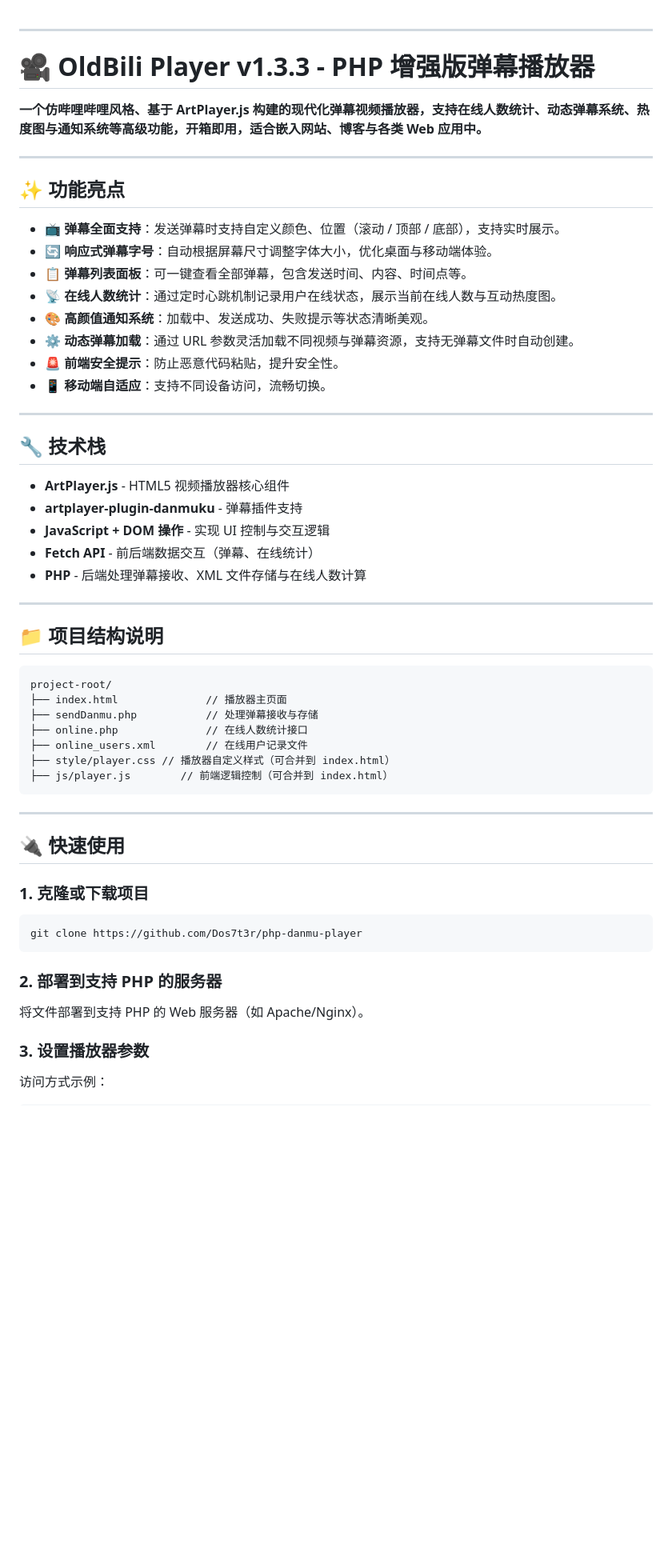
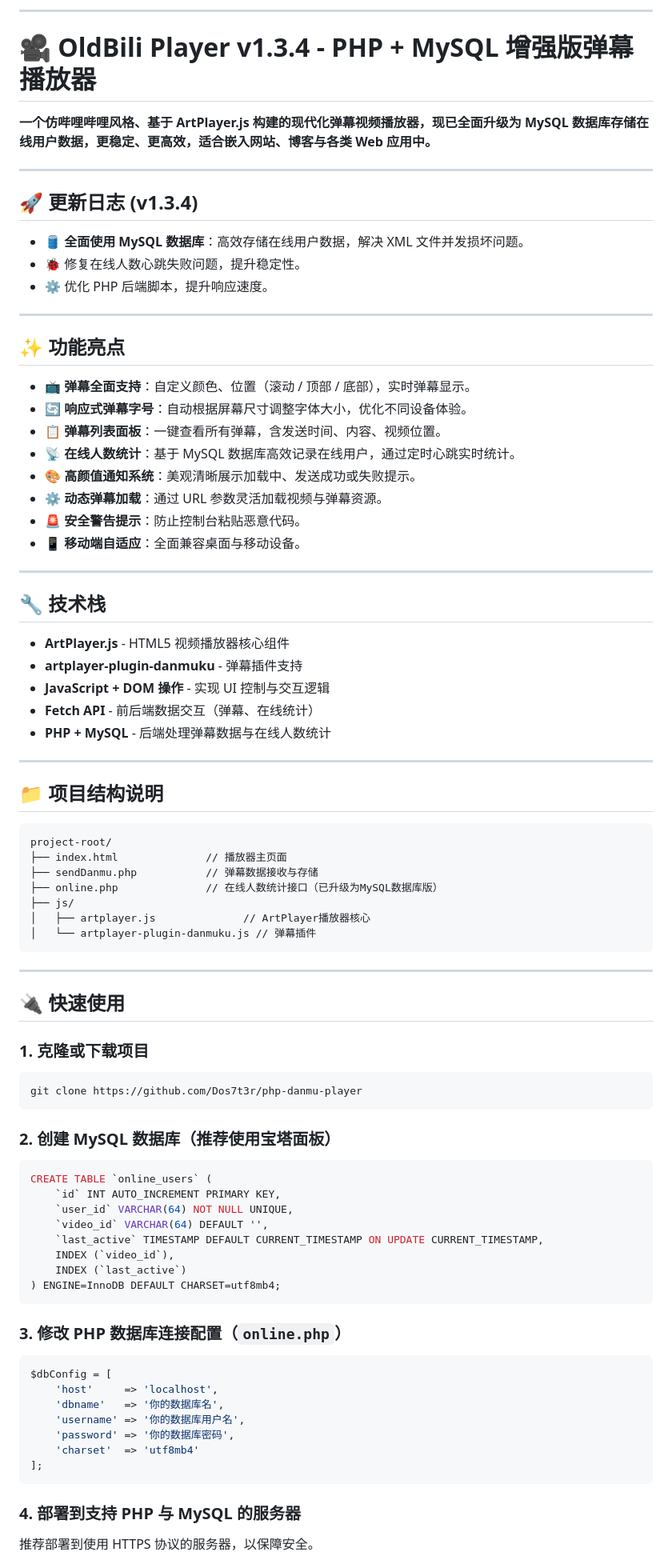
Before and after one commit to Dos7t3r/php-danmu-player, a Markdown page: README.md, the part around one of its changes. Shown at 80% size. Drawn GitHub-style; blank space fills up the shorter version.

Commit message:
Update README.md
v1.3.4 update

````diff
--- a/README.md
+++ b/README.md
@@ -1,23 +1,29 @@
+---
 
+# 🎥 OldBili Player v1.3.4 - PHP + MySQL 增强版弹幕播放器
+
+**一个仿哔哩哔哩风格、基于 ArtPlayer.js 构建的现代化弹幕视频播放器，现已全面升级为 MySQL 数据库存储在线用户数据，更稳定、更高效，适合嵌入网站、博客与各类 Web 应用中。**
 
 ---
 
-# 🎥 OldBili Player v1.3.3 - PHP 增强版弹幕播放器
+## 🚀 更新日志 (v1.3.4)
 
-**一个仿哔哩哔哩风格、基于 ArtPlayer.js 构建的现代化弹幕视频播放器，支持在线人数统计、动态弹幕系统、热度图与通知系统等高级功能，开箱即用，适合嵌入网站、博客与各类 Web 应用中。**
+- 🛢️ **全面使用 MySQL 数据库**：高效存储在线用户数据，解决 XML 文件并发损坏问题。
+- 🐞 修复在线人数心跳失败问题，提升稳定性。
+- ⚙️ 优化 PHP 后端脚本，提升响应速度。
 
 ---
 
 ## ✨ 功能亮点
 
-- 📺 **弹幕全面支持**：发送弹幕时支持自定义颜色、位置（滚动 / 顶部 / 底部），支持实时展示。
-- 🔄 **响应式弹幕字号**：自动根据屏幕尺寸调整字体大小，优化桌面与移动端体验。
-- 📋 **弹幕列表面板**：可一键查看全部弹幕，包含发送时间、内容、时间点等。
-- 📡 **在线人数统计**：通过定时心跳机制记录用户在线状态，展示当前在线人数与互动热度图。
-- 🎨 **高颜值通知系统**：加载中、发送成功、失败提示等状态清晰美观。
-- ⚙️ **动态弹幕加载**：通过 URL 参数灵活加载不同视频与弹幕资源，支持无弹幕文件时自动创建。
-- 🚨 **前端安全提示**：防止恶意代码粘贴，提升安全性。
-- 📱 **移动端自适应**：支持不同设备访问，流畅切换。
+- 📺 **弹幕全面支持**：自定义颜色、位置（滚动 / 顶部 / 底部），实时弹幕显示。
+- 🔄 **响应式弹幕字号**：自动根据屏幕尺寸调整字体大小，优化不同设备体验。
+- 📋 **弹幕列表面板**：一键查看所有弹幕，含发送时间、内容、视频位置。
+- 📡 **在线人数统计**：基于 MySQL 数据库高效记录在线用户，通过定时心跳实时统计。
+- 🎨 **高颜值通知系统**：美观清晰展示加载中、发送成功或失败提示。
+- ⚙️ **动态弹幕加载**：通过 URL 参数灵活加载视频与弹幕资源。
+- 🚨 **安全警告提示**：防止控制台粘贴恶意代码。
+- 📱 **移动端自适应**：全面兼容桌面与移动设备。
 
 ---
 
@@ -27,7 +33,7 @@
 - **artplayer-plugin-danmuku** - 弹幕插件支持
 - **JavaScript + DOM 操作** - 实现 UI 控制与交互逻辑
 - **Fetch API** - 前后端数据交互（弹幕、在线统计）
-- **PHP** - 后端处理弹幕接收、XML 文件存储与在线人数计算
+- **PHP + MySQL** - 后端处理弹幕数据与在线人数统计
 
 ---
 
@@ -36,11 +42,11 @@
 ```
 project-root/
 ├── index.html              // 播放器主页面
-├── sendDanmu.php           // 处理弹幕接收与存储
-├── online.php              // 在线人数统计接口
-├── online_users.xml        // 在线用户记录文件
-├── style/player.css // 播放器自定义样式（可合并到 index.html）
-├── js/player.js        // 前端逻辑控制（可合并到 index.html）
+├── sendDanmu.php           // 弹幕数据接收与存储
+├── online.php              // 在线人数统计接口（已升级为MySQL数据库版）
+├── js/
+│   ├── artplayer.js              // ArtPlayer播放器核心
+│   └── artplayer-plugin-danmuku.js // 弹幕插件
 ```
 
 ---
@@ -53,10 +59,32 @@ project-root/
 git clone https://github.com/Dos7t3r/php-danmu-player
 ```
 
-### 2. 部署到支持 PHP 的服务器
+### 2. 创建 MySQL 数据库（推荐使用宝塔面板）
 
-将文件部署到支持 PHP 的 Web 服务器（如 Apache/Nginx）。
+```sql
+CREATE TABLE `online_users` (
+    `id` INT AUTO_INCREMENT PRIMARY KEY,
+    `user_id` VARCHAR(64) NOT NULL UNIQUE,
+    `video_id` VARCHAR(64) DEFAULT '',
+    `last_active` TIMESTAMP DEFAULT CURRENT_TIMESTAMP ON UPDATE CURRENT_TIMESTAMP,
+    INDEX (`video_id`),
+    INDEX (`last_active`)
+) ENGINE=InnoDB DEFAULT CHARSET=utf8mb4;
+```
 
-### 3. 设置播放器参数
+### 3. 修改 PHP 数据库连接配置（`online.php`）
 
-访问方式示例：
+```php
+$dbConfig = [
+    'host'     => 'localhost',
+    'dbname'   => '你的数据库名',
+    'username' => '你的数据库用户名',
+    'password' => '你的数据库密码',
+    'charset'  => 'utf8mb4'
+];
+```
+
+### 4. 部署到支持 PHP 与 MySQL 的服务器
+
+推荐部署到使用 HTTPS 协议的服务器，以保障安全。
+
````
Also changed, not shown: other parts of README.md (+16 -24 lines).
